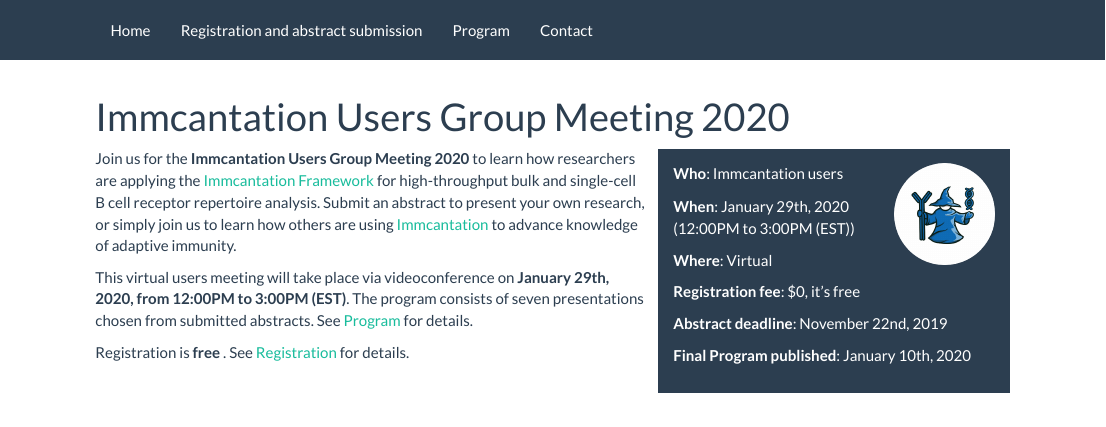
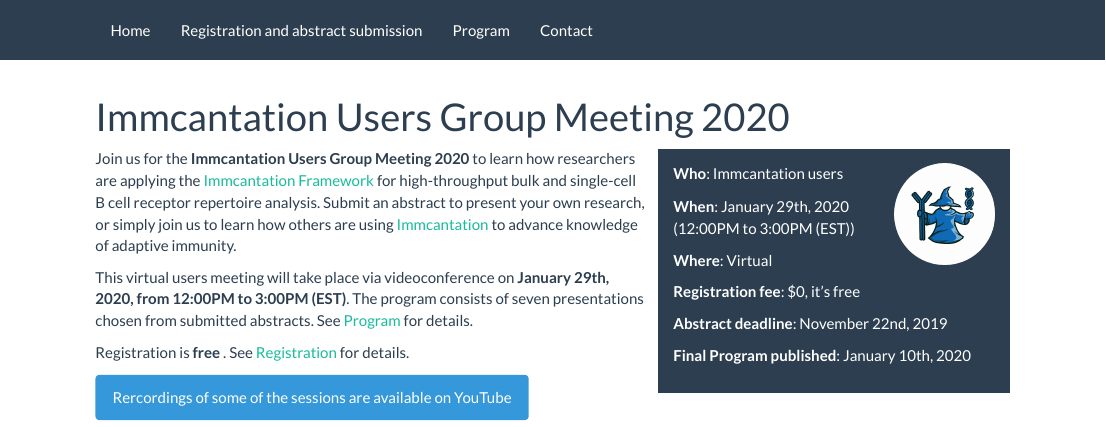
Before and after one commit to immcantation/users-meeting, an R Markdown document (index.Rmd): the page in a window 1100 px wide, from its top. Rendered offline with R 4.5, knitr and Pandoc, with nearby package versions.

Commit message:
added link to youtube sessions

```diff
--- a/index.Rmd
+++ b/index.Rmd
@@ -26,6 +26,8 @@
 The program consists of seven presentations chosen from submitted abstracts. See [Program](program.html) for details.
 
 Registration is **free** <!-- and will be open until `r REGISTRATION_ENDS`-->. See [Registration](registration.html) for details.
+
+[<button type="button" class="btn btn-info">Rercordings of some of the sessions are available on YouTube</button>](https://www.youtube.com/playlist?list=PL_vz5s41hsdDiPhRgcR_uWGQSbPQY8KDv)
 </div>
 
 <!-- side box -->
```
